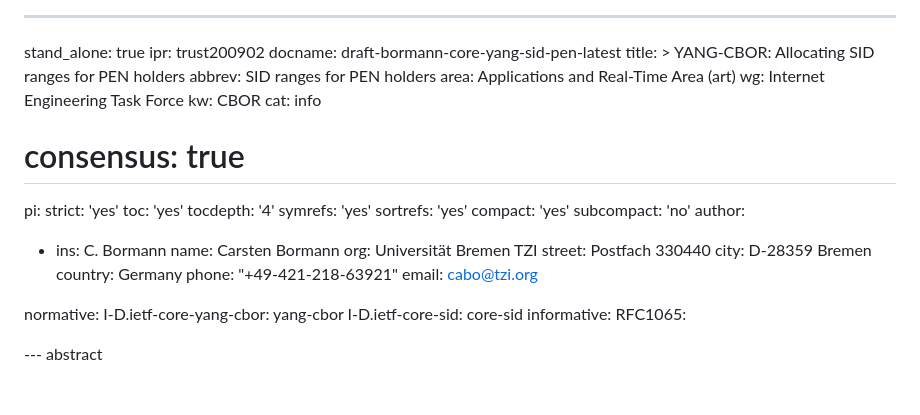
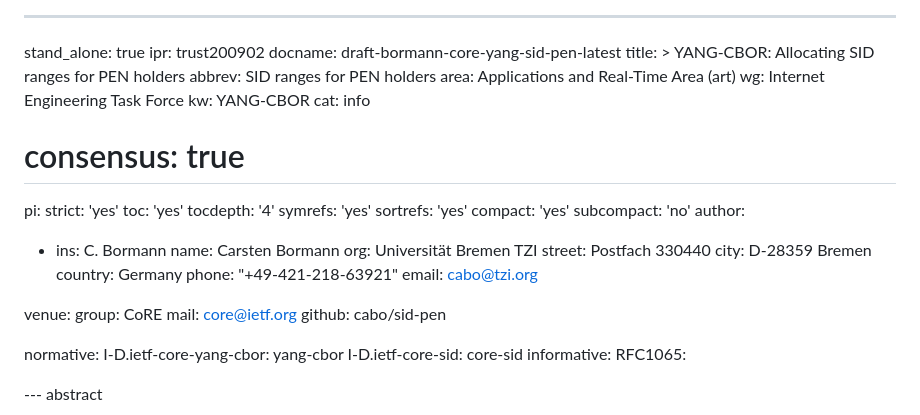
Before and after one commit to core-wg/sid-pen, a Markdown page: draft-bormann-core-yang-sid-pen.md, the part around the change printed below. Drawn GitHub-style; blank space fills up the shorter version.

```diff
--- a/draft-bormann-core-yang-sid-pen.md
+++ b/draft-bormann-core-yang-sid-pen.md
@@ -7,7 +7,7 @@ title: >
 abbrev: SID ranges for PEN holders
 area: Applications and Real-Time Area (art)
 wg: Internet Engineering Task Force
-kw: CBOR
+kw: YANG-CBOR
 cat: info
 # consensus: true
 pi:
@@ -28,6 +28,11 @@ author:
   phone: "+49-421-218-63921"
   email: cabo@tzi.org
 
+venue:
+  group: CoRE
+  mail: core@ietf.org
+  github: cabo/sid-pen
+
 normative:
   I-D.ietf-core-yang-cbor: yang-cbor
   I-D.ietf-core-sid: core-sid
```
Also changed, not shown: other parts of draft-bormann-core-yang-sid-pen.md (+13 -12 lines).
